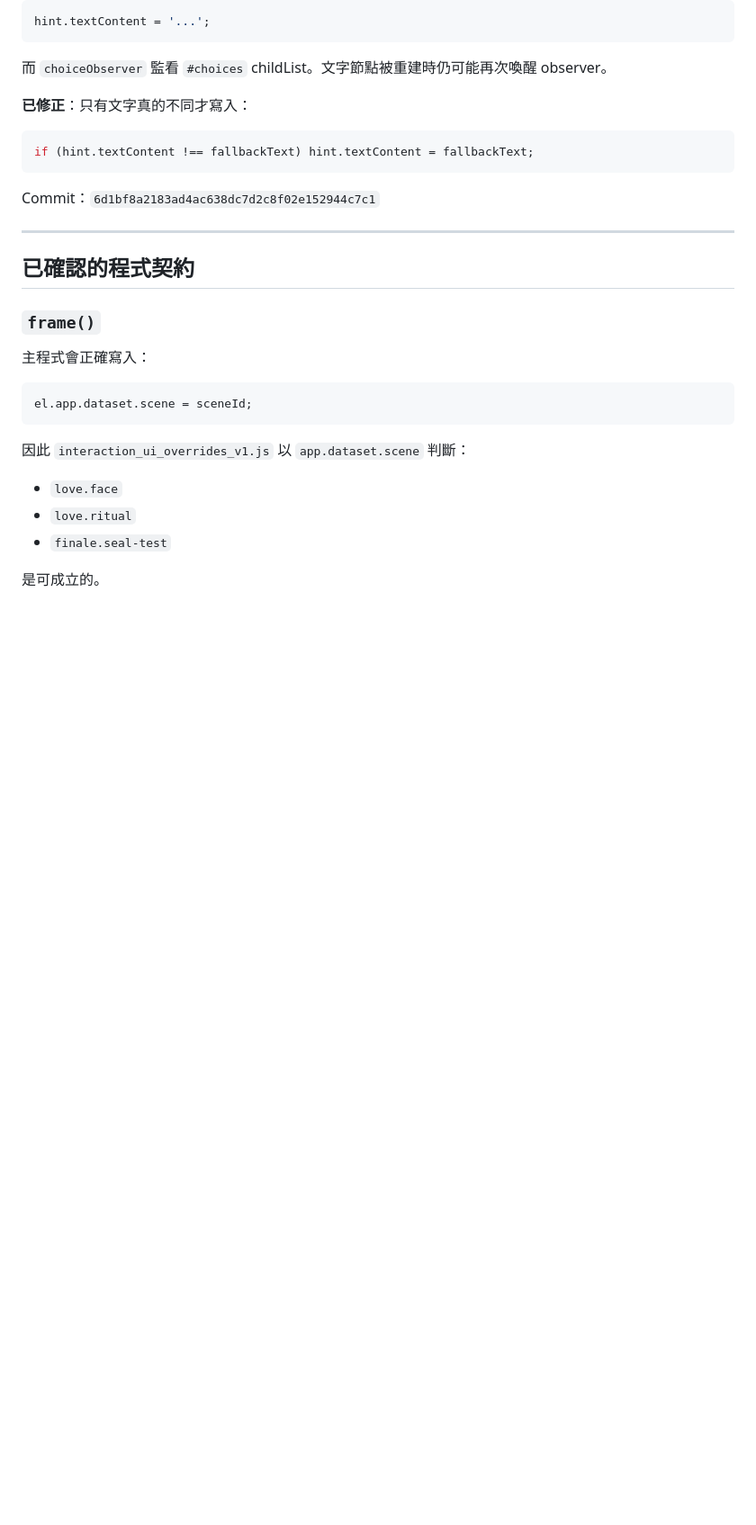
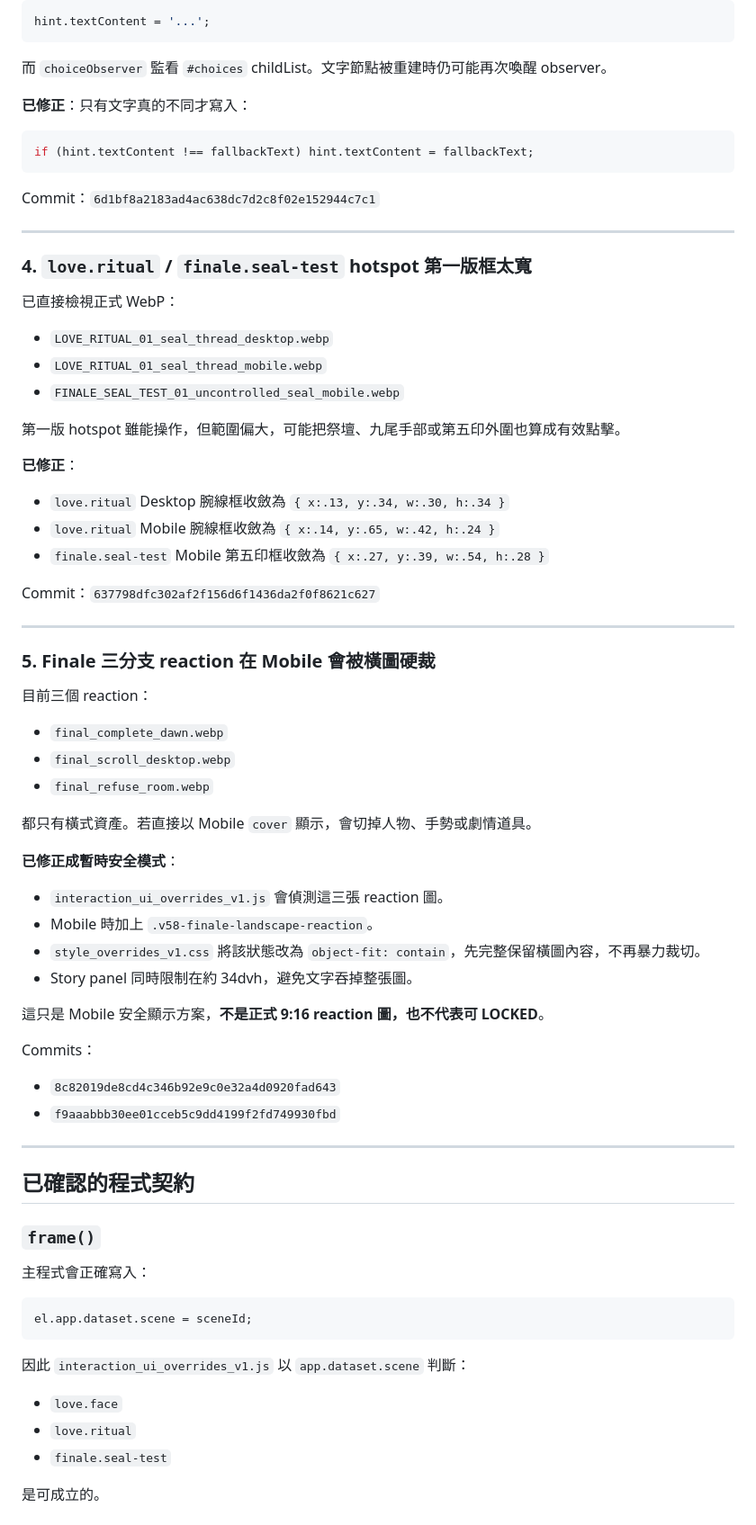
Before and after one commit to edufmsc/SakuraHiddenShrine, a Markdown page: scene-lock-v1/reviews/11_STAGE2_RUNTIME_AUDIT_PROGRESS_V1.md, the part around one of its changes. Shown at 90% size. Rendered like a GitHub page; blank space fills up the shorter version.

Commit message:
docs: update stage2 runtime audit progress

```diff
--- a/scene-lock-v1/reviews/11_STAGE2_RUNTIME_AUDIT_PROGRESS_V1.md
+++ b/scene-lock-v1/reviews/11_STAGE2_RUNTIME_AUDIT_PROGRESS_V1.md
@@ -82,6 +82,47 @@ Commit：`6d1bf8a2183ad4ac638dc7d2c8f02e152944c7c1`
 
 ---
 
+### 4. `love.ritual` / `finale.seal-test` hotspot 第一版框太寬
+
+已直接檢視正式 WebP：
+- `LOVE_RITUAL_01_seal_thread_desktop.webp`
+- `LOVE_RITUAL_01_seal_thread_mobile.webp`
+- `FINALE_SEAL_TEST_01_uncontrolled_seal_mobile.webp`
+
+第一版 hotspot 雖能操作，但範圍偏大，可能把祭壇、九尾手部或第五印外圍也算成有效點擊。
+
+**已修正**：
+- `love.ritual` Desktop 腕線框收斂為 `{ x:.13, y:.34, w:.30, h:.34 }`
+- `love.ritual` Mobile 腕線框收斂為 `{ x:.14, y:.65, w:.42, h:.24 }`
+- `finale.seal-test` Mobile 第五印框收斂為 `{ x:.27, y:.39, w:.54, h:.28 }`
+
+Commit：`637798dfc302af2f156d6f1436da2f0f8621c627`
+
+---
+
+### 5. Finale 三分支 reaction 在 Mobile 會被橫圖硬裁
+
+目前三個 reaction：
+- `final_complete_dawn.webp`
+- `final_scroll_desktop.webp`
+- `final_refuse_room.webp`
+
+都只有橫式資產。若直接以 Mobile `cover` 顯示，會切掉人物、手勢或劇情道具。
+
+**已修正成暫時安全模式**：
+- `interaction_ui_overrides_v1.js` 會偵測這三張 reaction 圖。
+- Mobile 時加上 `.v58-finale-landscape-reaction`。
+- `style_overrides_v1.css` 將該狀態改為 `object-fit: contain`，先完整保留橫圖內容，不再暴力裁切。
+- Story panel 同時限制在約 34dvh，避免文字吞掉整張圖。
+
+這只是 Mobile 安全顯示方案，**不是正式 9:16 reaction 圖，也不代表可 LOCKED**。
+
+Commits：
+- `8c82019de8cd4c346b92e9c0e32a4d0920fad643`
+- `f9aaabbb30ee01cceb5c9dd4199f2fd749930fbd`
+
+---
+
 ## 已確認的程式契約
 
 ### `frame()`
```
Also changed, not shown: other parts of scene-lock-v1/reviews/11_STAGE2_RUNTIME_AUDIT_PROGRESS_V1.md (+35 -8 lines).
